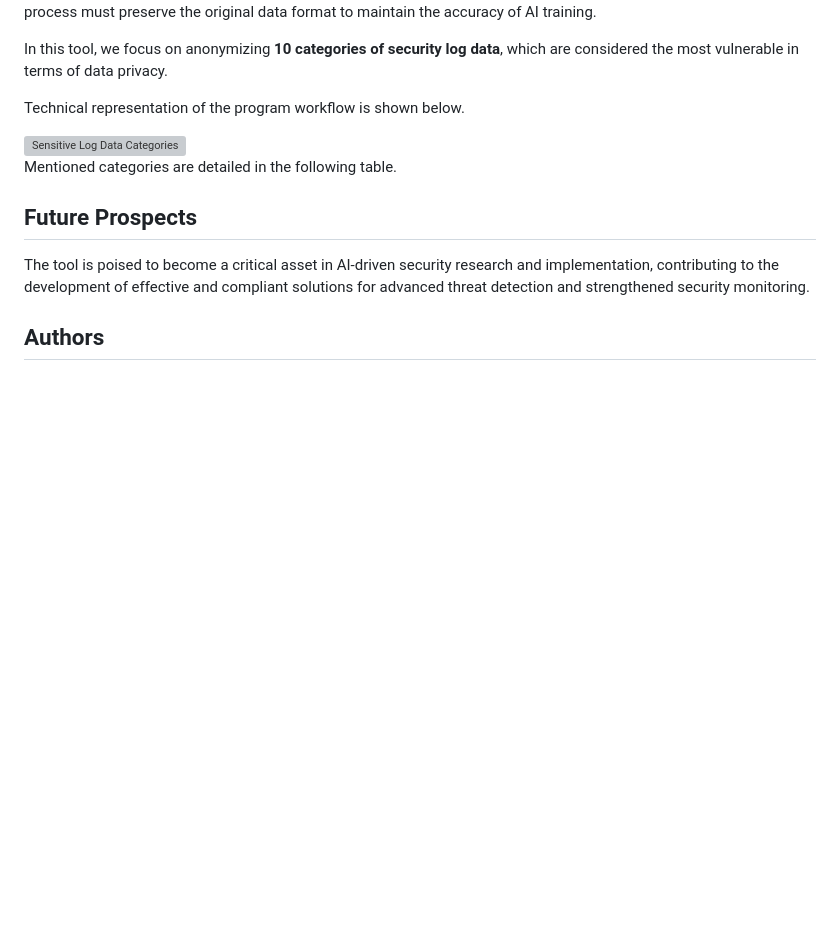
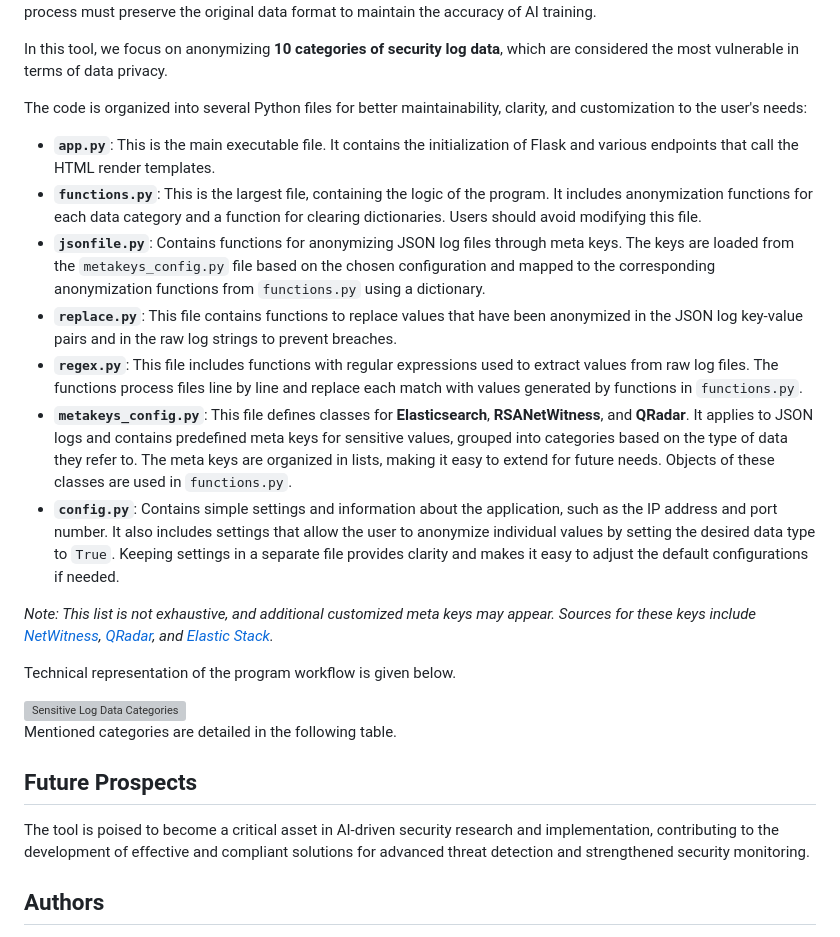
Before and after one commit to ysafonov/Security-Log-Anonymizor, a Markdown page: README.md, the part around the change. GitHub-like rendering; blank space fills up the shorter version; grey boxes are pictures that could not be loaded.

```diff
--- a/README.md
+++ b/README.md
@@ -31,7 +31,19 @@ The tool’s primary goal is to actively search for predefined sensitive data in
 
 In this tool, we focus on anonymizing **10 categories of security log data**, which are considered the most vulnerable in terms of data privacy.
 
-Technical representation of the program workflow is shown below.
+The code is organized into several Python files for better maintainability, clarity, and customization to the user's needs:
+
+- **`app.py`**: This is the main executable file. It contains the initialization of Flask and various endpoints that call the HTML render templates.
+- **`functions.py`**: This is the largest file, containing the logic of the program. It includes anonymization functions for each data category and a function for clearing dictionaries. Users should avoid modifying this file.
+- **`jsonfile.py`**: Contains functions for anonymizing JSON log files through meta keys. The keys are loaded from the `metakeys_config.py` file based on the chosen configuration and mapped to the corresponding anonymization functions from `functions.py` using a dictionary.
+- **`replace.py`**: This file contains functions to replace values that have been anonymized in the JSON log key-value pairs and in the raw log strings to prevent breaches.
+- **`regex.py`**: This file includes functions with regular expressions used to extract values from raw log files. The functions process files line by line and replace each match with values generated by functions in `functions.py`.
+- **`metakeys_config.py`**: This file defines classes for **Elasticsearch**, **RSANetWitness**, and **QRadar**. It applies to JSON logs and contains predefined meta keys for sensitive values, grouped into categories based on the type of data they refer to. The meta keys are organized in lists, making it easy to extend for future needs. Objects of these classes are used in `functions.py`.
+- **`config.py`**: Contains simple settings and information about the application, such as the IP address and port number. It also includes settings that allow the user to anonymize individual values by setting the desired data type to `True`. Keeping settings in a separate file provides clarity and makes it easy to adjust the default configurations if needed.
+
+*Note: This list is not exhaustive, and additional customized meta keys may appear. Sources for these keys include [NetWitness](#), [QRadar](#), and [Elastic Stack](#).*
+
+Technical representation of the program workflow is given below.
 
 <img src="flow-chart.png" alt="Sensitive Log Data Categories" width="700"/>
 
```
